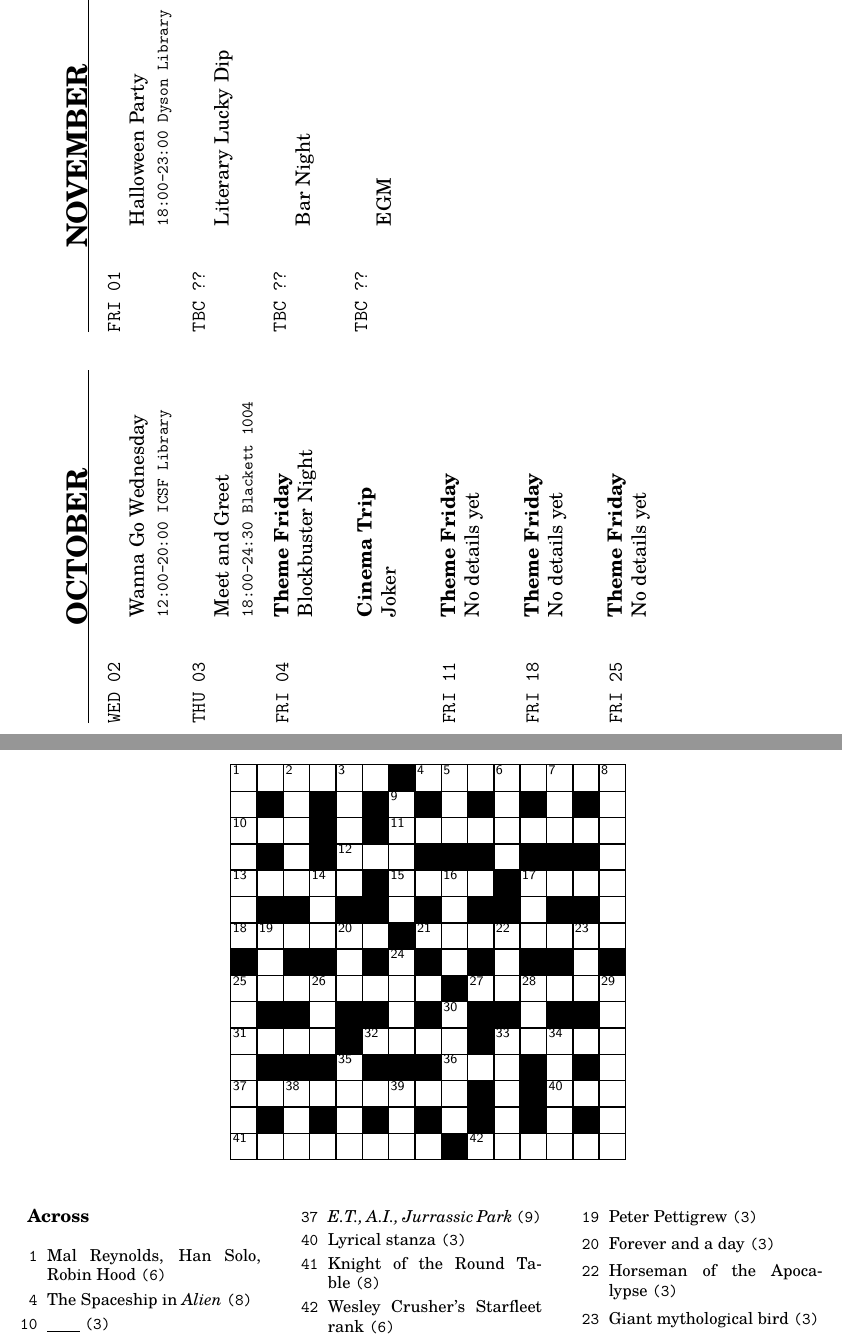
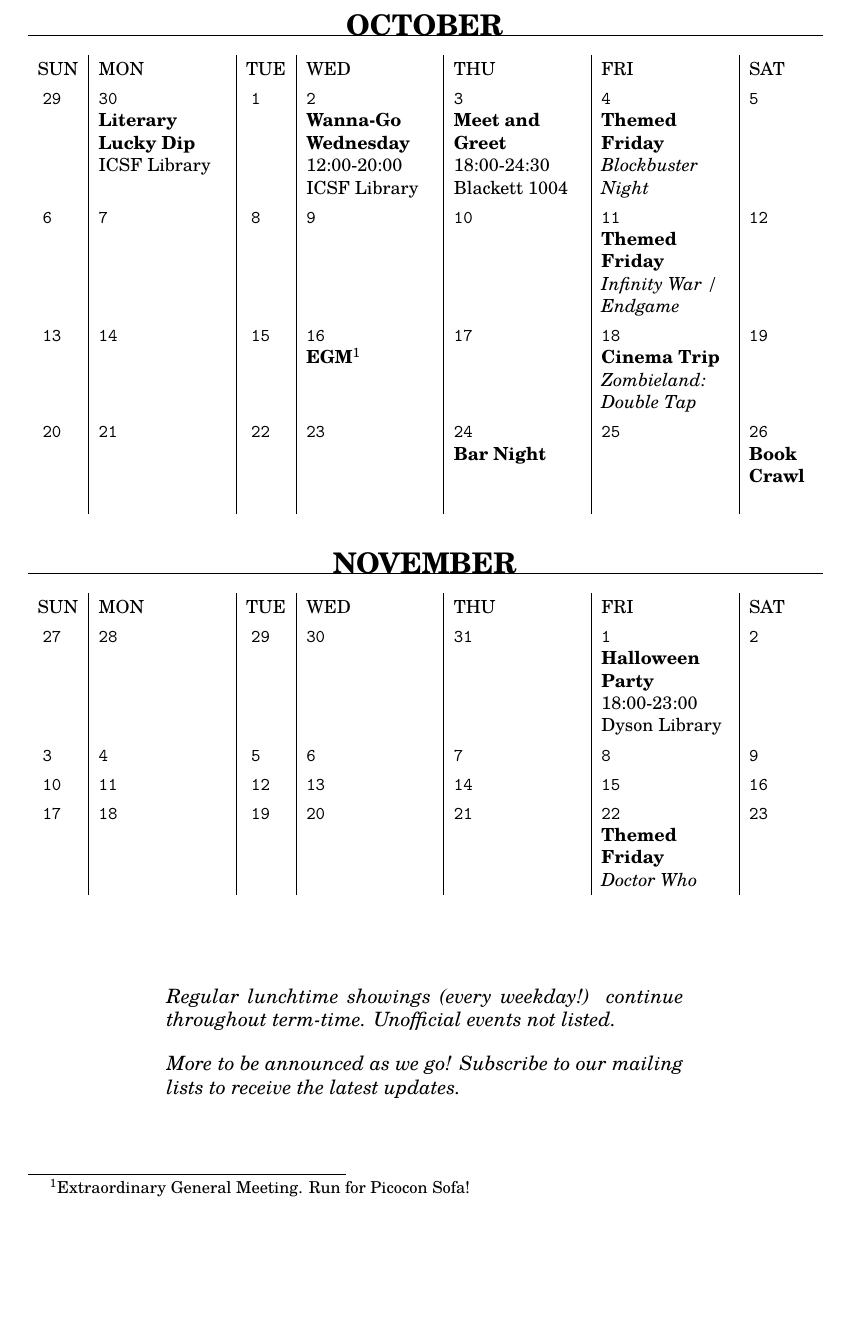
Before and after one commit to matthewlegg/wyrmtongue, a LaTeX document (wyrm-oct-19/main.tex, which reads wyrm-oct-19/pages/crossword.tex, wyrm-oct-19/pages/timetable.tex, wyrm-oct-19/wyrmtongue-oct.cls): two parts of pages 6 and 9 of 9 before the commit and part of the page after it, the two joined at a grey line, cut at the place of the change, the shorter picture padded with empty space. Compiled offline with pdfLaTeX.

Commit message:
various additions to october 19
- reformatted timetable
- cover & other graphics

```diff
--- a/wyrm-oct-19/main.tex
+++ b/wyrm-oct-19/main.tex
@@ -10,2 +33,4 @@
+\input{pages/timetable}
+\footnotetext{Extraordinary General Meeting. Run for Picocon Sofa!}
 \clearpage
 
--- a/wyrm-oct-19/pages/crossword.tex
+++ b/wyrm-oct-19/pages/crossword.tex
@@ -16,6 +16,3 @@
   |[37]S  |P      |[38]I  |E      |L      |B      |[39]E  |R      |G      |*      |H      |*      |[40]O  |D      |E      |.
   |A      |*      |N      |*      |U      |*      |G      |*      |E      |*      |A      |*      |R      |*      |R      |.
   |[41]L  |A      |N      |C      |E      |L      |O      |T      |*      |[42]E  |N      |S      |I      |G      |N      |.
-\end{Puzzle}%
-\setlength{\columnsep}{2.4em}
-\begin{multicols}{3}
@@ -22,4 +25,3 @@
 \begin{crosswordclues}{Across}%
   \clue{1}{OUTLAW}{Mal Reynolds, Han Solo, Robin Hood}%
   \clue{4}{NOSTROMO}{The Spaceship in \textit{Alien}}%
-  \clue{10}{EAR}{\crosswordblank}%
--- a/wyrm-oct-19/pages/timetable.tex
+++ b/wyrm-oct-19/pages/timetable.tex
@@ -1,17 +1,6 @@
-\begin{landscape}
-  \begin{timetable}
-\timetablemonth{October}{
-  \timetableevent{WED 02}{12:00-20:00 ICSF Library}{}{Wanna Go Wednesday}
-  \timetableevent{THU 03}{18:00-24:30 Blackett 1004}{}{Meet and Greet}
-  \timetableevent{FRI 04}{}{Theme Friday}{Blockbuster Night}
-  \timetableevent{      }{}{Cinema Trip}{Joker}
-  \timetableevent{FRI 11}{}{Theme Friday}{No details yet}
-  \timetableevent{FRI 18}{}{Theme Friday}{No details yet}
-  %% \timetableevent{      }{}{Cinema Trip}{Zombieland: Double Tap}
-  %% \timetableevent{      }{}{Cinema Trip}{Maleficent: Mistress of Evil}
-  \timetableevent{FRI 25}{}{Theme Friday}{No details yet}
-}%
-\timetablemonth{November}{
-  \timetableevent{FRI 01}{18:00-23:00 Dyson Library}{}{Halloween Party}
-  \timetableevent{TBC ??}{}{}{Literary Lucky Dip}
-  \timetableevent{TBC ??}{}{}{Bar Night}
+\renewcommand{\arraystretch}{1.3}
+
+\newcommand{\calendarformat}{%
+  l | p{0.16\textwidth} | l |
+  *{3}{p{0.16\textwidth} |}
+  p{0.08\textwidth}
@@ -22,4 +7,130 @@
 }
-\end{timetable}
+\newcommand{\calendarhead}{SUN & MON & TUE & WED & THU & FRI & SAT}
+\newcommand{\calendarweek}[1]{\tabularnewline #1}
 
-\end{landscape}
+\newcounter{calendardaycount}
+\newcommand{\calendarday}[2][]{%
+  \stepcounter{calendardaycount}
+  \if#1\empty\else\setcounter{calendardaycount}{#1}\fi
+  \texttt{\arabic{calendardaycount}}
+  \par#2
+}
+\newcommand{\calendarevent}[3]{%
+  \raggedright
+  \textbf{#2}
+  \def\tmp{#3}\ifx\tmp\empty \else \par\textit{#3} \fi
+  \def\tmp{#1}\ifx\tmp\empty \else \par#1\fi
+}
+
+\newenvironment{calendar}[2]{%
+  \begingroup \small
+  % #1 - month name
+  % #2 - table row format
+  \begin{center}
+    \subhead{\uppercase{#1}}
+    \hrule
+    \edef\tmp{\noexpand\begin{tabular}{\calendarformat}}
+    \tmp
+    \calendarhead
+}{
+      \end{tabular}
+  \end{center}
+  \endgroup
+}
+
+\thispagestyle{empty}
+%\begin{landscape}
+\begin{calendar}{October}
+  \calendarhead
+  \calendarweek{
+    \calendarday[29]{}
+    &\calendarday{\calendarevent{ICSF Library}{Literary Lucky Dip}{}}
+    &\calendarday[1]{}
+    &\calendarday{\calendarevent{12:00-20:00 ICSF Library}{Wanna-Go Wednesday}{}}
+    &\calendarday{\calendarevent{18:00-24:30 Blackett 1004}{Meet and Greet}{}}
+    &\calendarday{\calendarevent{}{Themed Friday}{Blockbuster Night}}
+    &\calendarday{}
+  }
+  \calendarweek{
+    \calendarday{}
+    &\calendarday{}
+    &\calendarday{}
+    &\calendarday{}
+    &\calendarday{}
+    &\calendarday{\calendarevent{}{Themed Friday}{Infinity War / Endgame}}
+    &\calendarday{}
+  }
+  \calendarweek{
+    \calendarday{}
+    &\calendarday{}
+    &\calendarday{}
+    &\calendarday{\calendarevent{}{EGM\footnotemark}{}}
+    &\calendarday{}
+    &\calendarday{\calendarevent{}{Cinema Trip}{Zombieland: Double Tap}}
+    &\calendarday{}
+  }
+  \calendarweek{
+    \calendarday{}
+    &\calendarday{}
+    &\calendarday{}
+    &\calendarday{}
+    &\calendarday{\calendarevent{}{Bar Night}{}}
+    &\calendarday{}
+    &\calendarday{\calendarevent{}{Book Crawl}{}}
+  }
+\end{calendar}
+
+\begin{calendar}{November}
+  \calendarhead
+  \calendarweek{
+    \calendarday{}
+    &\calendarday{}
+    &\calendarday{}
+    &\calendarday{}
+    &\calendarday{}
+    &\calendarday[1]{\calendarevent{18:00-23:00 Dyson Library}{Halloween Party}{}}
+    &\calendarday{}
+  }
+  \calendarweek{
+    \calendarday{}
+    &\calendarday{}
+    &\calendarday{}
+    &\calendarday{}
+    &\calendarday{}
+    &\calendarday{}
+    &\calendarday{}
+  }
+  \calendarweek{
+    \calendarday{}
+    &\calendarday{}
+    &\calendarday{}
+    &\calendarday{}
+    &\calendarday{}
+    &\calendarday{}
+    &\calendarday{}
+  }
+  \calendarweek{
+    \calendarday{}
+    &\calendarday{}
+    &\calendarday{}
+    &\calendarday{}
+    &\calendarday{}
+    &\calendarday{\calendarevent{}{Themed Friday}{Doctor Who}}
+    &\calendarday{}
+  }
+\end{calendar}
+
+\vspace{\fill}
+
+\begin{center}
+  \begin{minipage}{0.65\textwidth}
+    \itshape
+  Regular lunchtime showings (every weekday!) continue throughout
+  term-time. Unofficial events not listed.
+
+  More to be announced as we go! Subscribe to our mailing lists to
+  receive the latest updates.
+\end{minipage}
+\end{center}
+
+\vspace{\fill}
--- a/wyrm-oct-19/wyrmtongue-oct.cls
+++ b/wyrm-oct-19/wyrmtongue-oct.cls
@@ -27,10 +27,9 @@
 
 %% HEADERS
 \newcommand{\pagehead}[1]{%
-  \parbox[t][1em]{\textwidth}{\centering \Huge \altfont{#1}}
-  \vspace{0.2em}
+  \parbox[t][\baselineskip]{\textwidth}{\centering \Huge \altfont{#1}}\par
   \hrule
-  \vspace{0.1em}
+  \vspace{0.5em}
 }
 \newcommand{\subhead}[1]{
   \vspace{1em}
@@ -162,7 +168,7 @@
 }
 
 % blank underscore, for fill-in-the-blank type clues.
-\newcommand{\crosswordblank}[1][2em]{\underline{\hspace{#1}}}
+\newcommand{\crosswordblank}[1][1.8em]{\rule{#1}{0.4pt}}
 
 % a list of crossword clues.
 \newenvironment{crosswordclues}[2][]{
```
Also changed, not shown: wyrm-oct-19/pages/book-recs.tex (+1 -1 lines), wyrm-oct-19/pages/cover.tex (added, +6 -0 lines), wyrm-oct-19/txt/chair.tex (+14 -13 lines), wyrm-oct-19/txt/events.tex (+3 -4 lines), wyrm-oct-19/txt/picocon.tex (+23 -25 lines), wyrm-oct-19/img/cover.png (added), wyrm-oct-19/img/logo/logo-alt.png (added), wyrm-oct-19/img/logo/logo.png (added), wyrm-oct-19/img/profile/editor.bak.png (added), wyrm-oct-19/img/profile/placeholder.png (renamed from wyrm-oct-18/img/profile/placeholder.png), wyrm-oct-19/main.pdf, wyrm-oct-19/pages/crossword.pdf (deleted), wyrm-oct-19/main.tex (79 more changed lines), wyrm-oct-19/pages/crossword.tex (28 more changed lines), 2 more files, 4 other files.
